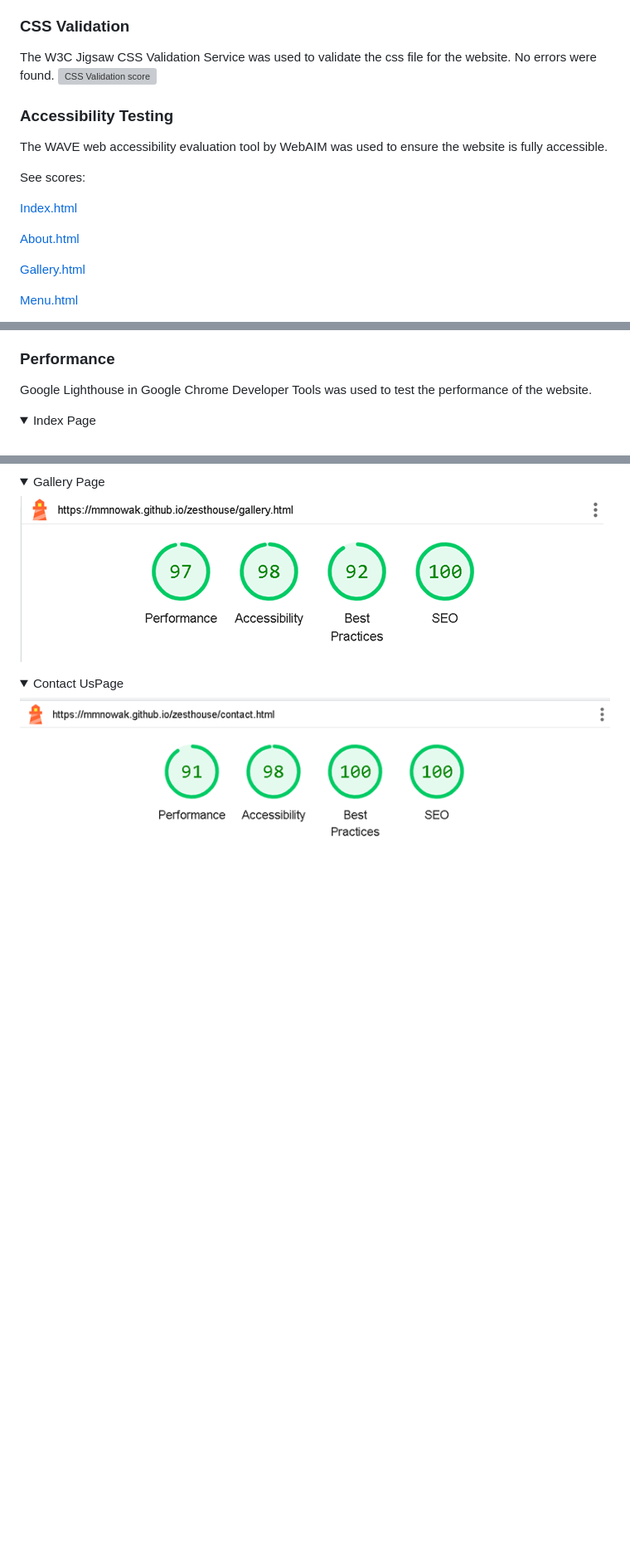
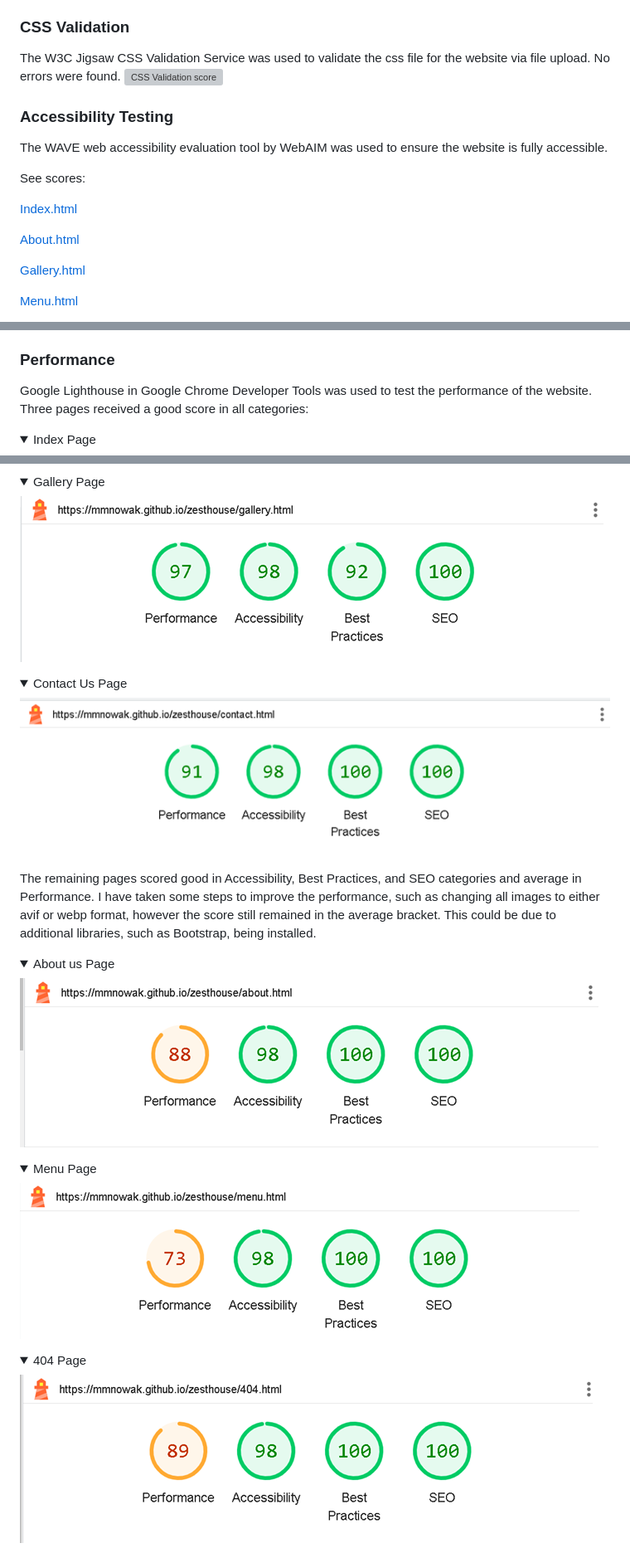
Before and after one commit to mmnowak/zesthouse, a Markdown page: README.md, 3 parts joined by grey strips. Shown: that part at 83% size. Rendered like a GitHub page; pictures changed too: docs/features/lighthouse404.png (added), docs/features/lighthouseabout.png (added), docs/features/lighthousemenu.png (added); folded sections open; blank space fills up the shorter version; grey boxes are pictures that could not be loaded.

Commit message:
added lighthouse scores to the README file

```diff
--- a/README.md
+++ b/README.md
@@ -282,6 +286,6 @@ See scores:
 
 ### CSS Validation
-The W3C Jigsaw CSS Validation Service was used to validate the css file for the website. No errors were found.
+The W3C Jigsaw CSS Validation Service was used to validate the css file for the website via file upload. No errors were found.
 ![CSS Validation score](docs/features/cssvalidation.png)
 
 ### Accessibility Testing
@@ -301,7 +310,7 @@ See scores:
 
 ### Performance
 
-Google Lighthouse in Google Chrome Developer Tools was used to test the performance of the website.
+Google Lighthouse in Google Chrome Developer Tools was used to test the performance of the website. Three pages received a good score in all categories:
 
 <details><summary>Index Page</summary>
 <img src="docs/features/lighthouseindex.png">
@@ -311,5 +320,21 @@ Google Lighthouse in Google Chrome Developer Tools was used to test the performa
 <img src="docs/features/lighthousegallery.png">
 </details>
 
-<details><summary>Contact UsPage</summary>
+<details><summary>Contact Us Page</summary>
 <img src="docs/features/lighthousecontact.png">
+</details>
+
+The remaining pages scored good in Accessibility, Best Practices, and SEO categories and average in Performance. I have taken some steps to improve the performance, such as changing all images to either avif or webp format, however the score still remained in the average bracket. This could be due to additional libraries, such as Bootstrap, being installed.
+
+<details><summary>About us Page</summary>
+<img src="docs/features/lighthouseabout.png">
+</details>
+
+<details><summary>Menu Page</summary>
+<img src="docs/features/lighthousemenu.png">
+</details>
+
+<details><summary>404 Page</summary>
+<img src="docs/features/lighthouse404.png">
+</details>
+
```
Also changed, not shown: other parts of README.md (+25 -10 lines), docs/features/lighthousediag.png (added), docs/features/lighthousethankyou.png (added).
